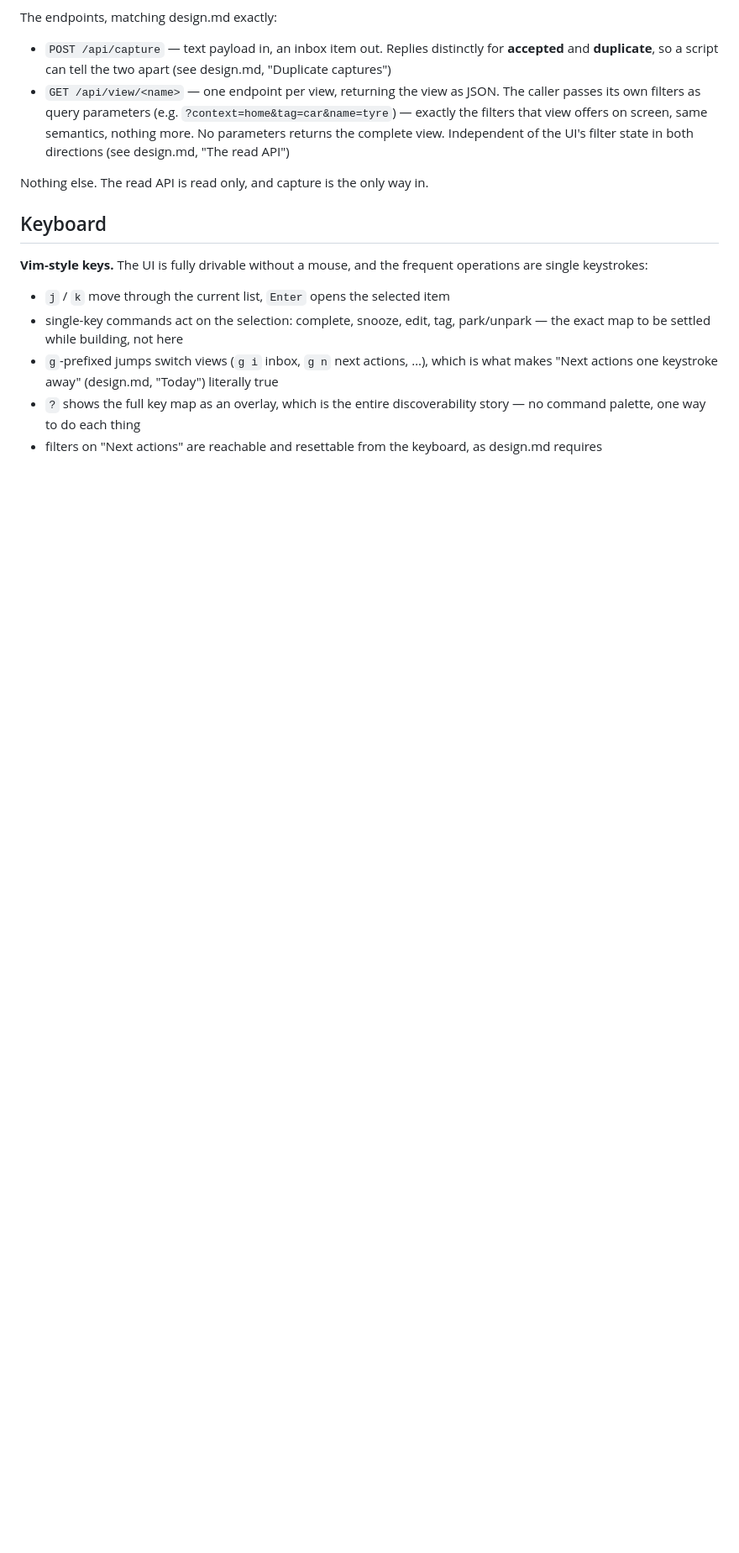
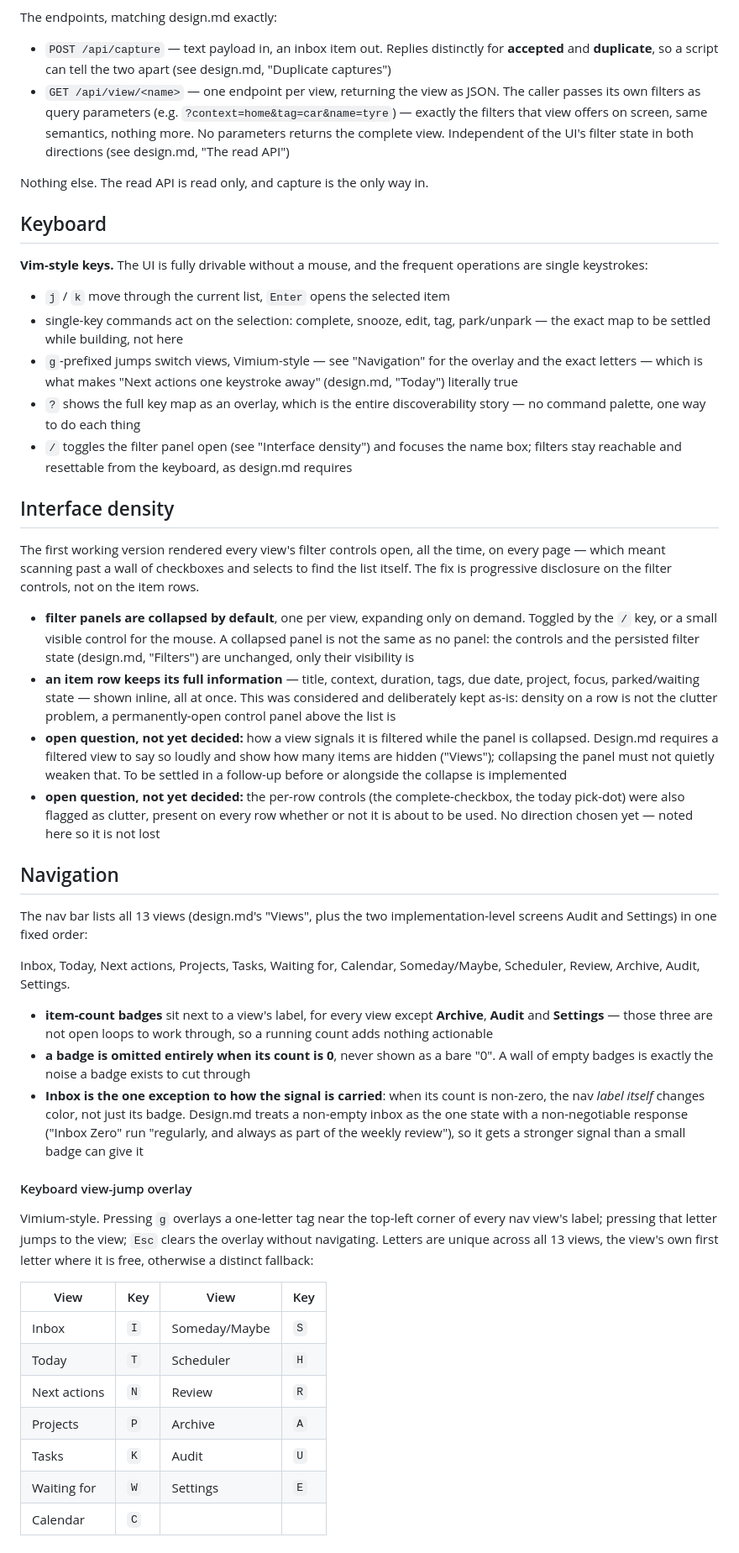
Before and after one commit to mgstr/todoistik, a Markdown page: implementation.md, the part around the change. Shown at 84% size. Rendered like a GitHub page; blank space fills up the shorter version.

Commit message:
Design docs: Inbox Zero project-targeting gap, Navigation section
design.md: the Action and "Someone else does it" Inbox Zero branches can
now optionally target an existing active project instead of always going
standalone, matched by the same name rule the name filter uses. Adds a
new Attach reshaping operation, the mirror of Detach, for actions filed
standalone before this existed.

implementation.md: records the nav bar's fixed order (Review before
Archive), the item-count badge rules (omitted at zero, omitted for
Archive/Audit/Settings, Inbox signaling through its label color instead
of its badge), and the Vimium-style g-then-letter view-jump overlay with
its full key table.

Co-Authored-By: Claude Fable 5 <noreply@anthropic.com>
Claude-Session: https://claude.ai/code/session_01C6pXpmsbxZcADmqDk9AuqH

```diff
--- a/implementation.md
+++ b/implementation.md
@@ -48,6 +48,39 @@ Nothing else. The read API is read only, and capture is the only way in.
 
 - `j` / `k` move through the current list, `Enter` opens the selected item
 - single-key commands act on the selection: complete, snooze, edit, tag, park/unpark — the exact map to be settled while building, not here
-- `g`-prefixed jumps switch views (`g i` inbox, `g n` next actions, …), which is what makes "Next actions one keystroke away" (design.md, "Today") literally true
+- `g`-prefixed jumps switch views, Vimium-style — see "Navigation" for the overlay and the exact letters — which is what makes "Next actions one keystroke away" (design.md, "Today") literally true
 - `?` shows the full key map as an overlay, which is the entire discoverability story — no command palette, one way to do each thing
-- filters on "Next actions" are reachable and resettable from the keyboard, as design.md requires
+- `/` toggles the filter panel open (see "Interface density") and focuses the name box; filters stay reachable and resettable from the keyboard, as design.md requires
+
+## Interface density
+
+The first working version rendered every view's filter controls open, all the time, on every page — which meant scanning past a wall of checkboxes and selects to find the list itself. The fix is progressive disclosure on the filter controls, not on the item rows.
+
+- **filter panels are collapsed by default**, one per view, expanding only on demand. Toggled by the `/` key, or a small visible control for the mouse. A collapsed panel is not the same as no panel: the controls and the persisted filter state (design.md, "Filters") are unchanged, only their visibility is
+- **an item row keeps its full information** — title, context, duration, tags, due date, project, focus, parked/waiting state — shown inline, all at once. This was considered and deliberately kept as-is: density on a row is not the clutter problem, a permanently-open control panel above the list is
+- **open question, not yet decided:** how a view signals it is filtered while the panel is collapsed. Design.md requires a filtered view to say so loudly and show how many items are hidden ("Views"); collapsing the panel must not quietly weaken that. To be settled in a follow-up before or alongside the collapse is implemented
+- **open question, not yet decided:** the per-row controls (the complete-checkbox, the today pick-dot) were also flagged as clutter, present on every row whether or not it is about to be used. No direction chosen yet — noted here so it is not lost
+
+## Navigation
+
+The nav bar lists all 13 views (design.md's "Views", plus the two implementation-level screens Audit and Settings) in one fixed order:
+
+Inbox, Today, Next actions, Projects, Tasks, Waiting for, Calendar, Someday/Maybe, Scheduler, Review, Archive, Audit, Settings.
+
+- **item-count badges** sit next to a view's label, for every view except **Archive**, **Audit** and **Settings** — those three are not open loops to work through, so a running count adds nothing actionable
+- **a badge is omitted entirely when its count is 0**, never shown as a bare "0". A wall of empty badges is exactly the noise a badge exists to cut through
+- **Inbox is the one exception to how the signal is carried**: when its count is non-zero, the nav *label itself* changes color, not just its badge. Design.md treats a non-empty inbox as the one state with a non-negotiable response ("Inbox Zero" run "regularly, and always as part of the weekly review"), so it gets a stronger signal than a small badge can give it
+
+#### Keyboard view-jump overlay
+
+Vimium-style. Pressing `g` overlays a one-letter tag near the top-left corner of every nav view's label; pressing that letter jumps to the view; `Esc` clears the overlay without navigating. Letters are unique across all 13 views, the view's own first letter where it is free, otherwise a distinct fallback:
+
+| View | Key | View | Key |
+|---|---|---|---|
+| Inbox | `I` | Someday/Maybe | `S` |
+| Today | `T` | Scheduler | `H` |
+| Next actions | `N` | Review | `R` |
+| Projects | `P` | Archive | `A` |
+| Tasks | `K` | Audit | `U` |
+| Waiting for | `W` | Settings | `E` |
+| Calendar | `C` | | |
```
Also changed, not shown: design.md (+4 -2 lines).
